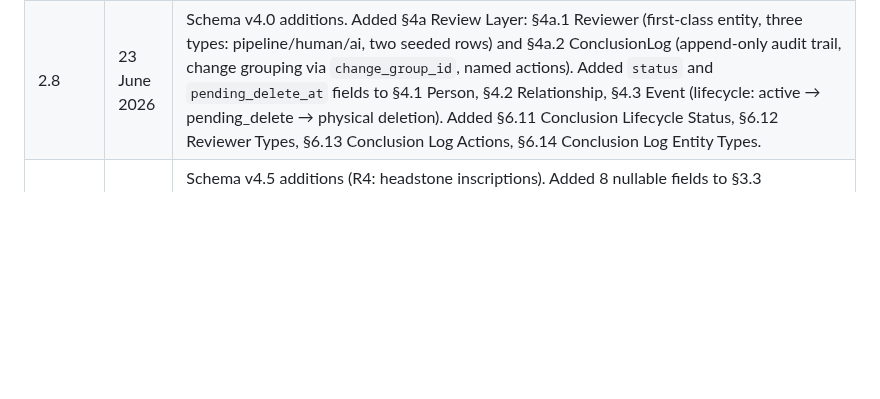
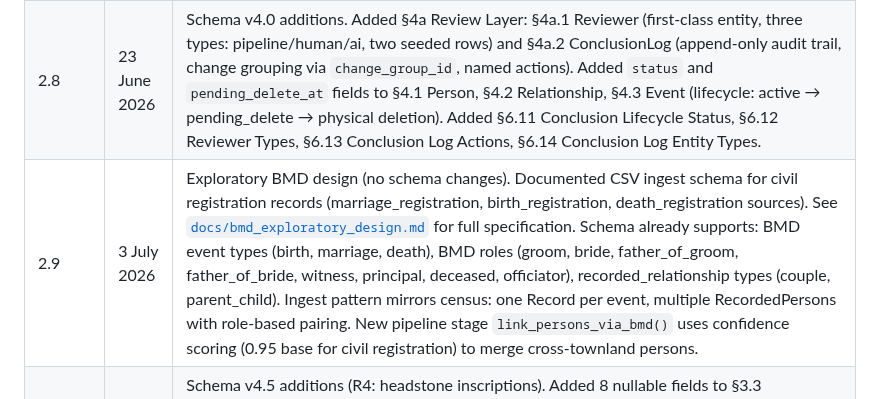
Before and after one commit to mjsmulligan/irish-genealogy-research, a Markdown page: docs/data_dictionary.md, the part around the change. Drawn GitHub-style; blank space fills up the shorter version.

```diff
--- a/docs/data_dictionary.md
+++ b/docs/data_dictionary.md
@@ -516,4 +516,5 @@ ______________________________________________________________________
 | 2.6 | June 2026 | Merged RecordedEvent into Record (schema v2.8). §3.2 replaced with inline event fields on `record`. Removed `Event.recorded_event_ids` from §4.3 and §5. Updated `Person.relationship_ids` description to reflect removal of `person_relationship` junction table. |
 | 2.7 | 17 June 2026 | Aligned with conceptual_model.md v2.6. Added §3.4 RecordedRelationship and §3.5 RecordSimilarity field tables (renumbered NameVariant to §3.6). Added `event.is_primary` (§4.3, Rule 9). Fixed `recorded_person.role` Required marker from YES to NO (nullable since schema v3.0) and added `unknown` to §6.4. Per the Rule 2 evidence-correspondence resolution: renamed `Person.record_ids` → `Person.recorded_person_ids` (via `person_recorded_person`) and `Relationship.record_ids` → `Relationship.recorded_relationship_ids` (via `relationship_recorded_relationship`); `Event.record_ids` unchanged. Updated §5 linkage summary and scoring-columns junction table list accordingly. Added `similarity` as a RecordedRelationship-only extension to §6.7 Relationship Types. |
 | 2.8 | 23 June 2026 | Schema v4.0 additions. Added §4a Review Layer: §4a.1 Reviewer (first-class entity, three types: pipeline/human/ai, two seeded rows) and §4a.2 ConclusionLog (append-only audit trail, change grouping via `change_group_id`, named actions). Added `status` and `pending_delete_at` fields to §4.1 Person, §4.2 Relationship, §4.3 Event (lifecycle: active → pending_delete → physical deletion). Added §6.11 Conclusion Lifecycle Status, §6.12 Reviewer Types, §6.13 Conclusion Log Actions, §6.14 Conclusion Log Entity Types. |
+| 2.9 | 3 July 2026 | Exploratory BMD design (no schema changes). Documented CSV ingest schema for civil registration records (marriage_registration, birth_registration, death_registration sources). See [`docs/bmd_exploratory_design.md`](bmd_exploratory_design.md) for full specification. Schema already supports: BMD event types (birth, marriage, death), BMD roles (groom, bride, father_of_groom, father_of_bride, witness, principal, deceased, officiator), recorded_relationship types (couple, parent_child). Ingest pattern mirrors census: one Record per event, multiple RecordedPersons with role-based pairing. New pipeline stage `link_persons_via_bmd()` uses confidence scoring (0.95 base for civil registration) to merge cross-townland persons. |
 | 2.9 | 4 July 2026 | Schema v4.5 additions (R4: headstone inscriptions). Added 8 nullable fields to §3.3 RecordedPerson: `event_type`, `date_as_recorded`, `date`, `date_qualifier`, `secondary_event_type`, `secondary_date_as_recorded`, `secondary_date`, `secondary_date_qualifier`, with a note on the primary/secondary date-pair convention. Added `headstone_inscription` to §6.1 Source Types. |
```
Also changed, not shown: ROADMAP.md (+23 -3 lines).
